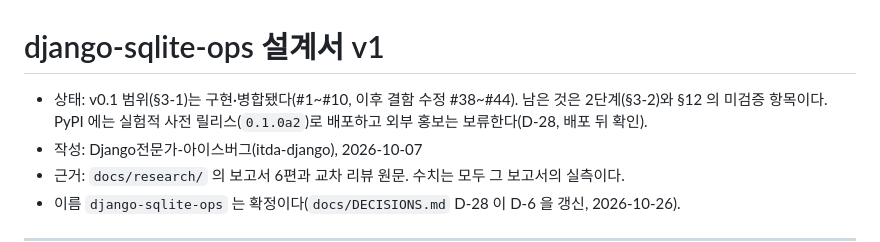
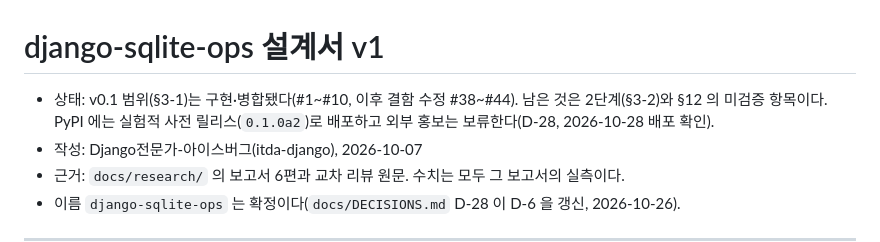
Before and after one commit to itda-work/django-sqlite-ops, a Markdown page: docs/DESIGN.md, the part around the change. GitHub-like rendering.

```diff
--- a/docs/DESIGN.md
+++ b/docs/DESIGN.md
@@ -1,6 +1,6 @@
 # django-sqlite-ops 설계서 v1
 
-- 상태: v0.1 범위(§3-1)는 구현·병합됐다(#1~#10, 이후 결함 수정 #38~#44). 남은 것은 2단계(§3-2)와 §12 의 미검증 항목이다. PyPI 에는 실험적 사전 릴리스(`0.1.0a2`)로 배포하고 외부 홍보는 보류한다(D-28, 배포 뒤 확인).
+- 상태: v0.1 범위(§3-1)는 구현·병합됐다(#1~#10, 이후 결함 수정 #38~#44). 남은 것은 2단계(§3-2)와 §12 의 미검증 항목이다. PyPI 에는 실험적 사전 릴리스(`0.1.0a2`)로 배포하고 외부 홍보는 보류한다(D-28, 2026-10-28 배포 확인).
 - 작성: Django전문가-아이스버그(itda-django), 2026-10-07
 - 근거: `docs/research/` 의 보고서 6편과 교차 리뷰 원문. 수치는 모두 그 보고서의 실측이다.
 - 이름 `django-sqlite-ops` 는 확정이다(`docs/DECISIONS.md` D-28 이 D-6 을 갱신, 2026-10-26).
```
Also changed, not shown: docs/profiles/single-server.md (+1 -1 lines).
